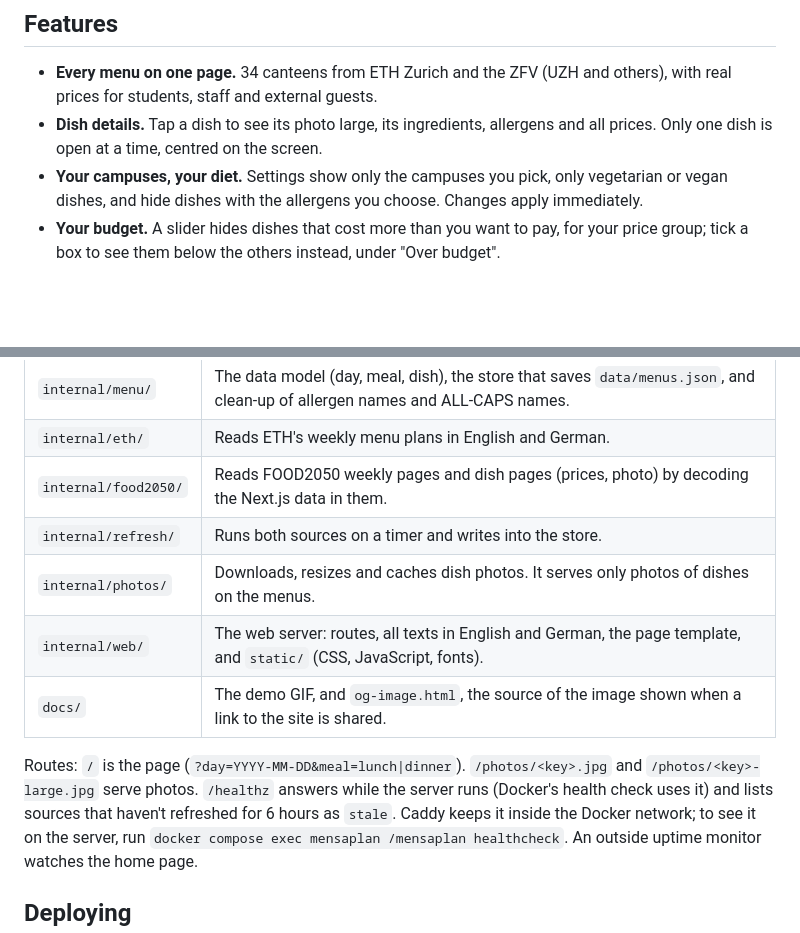
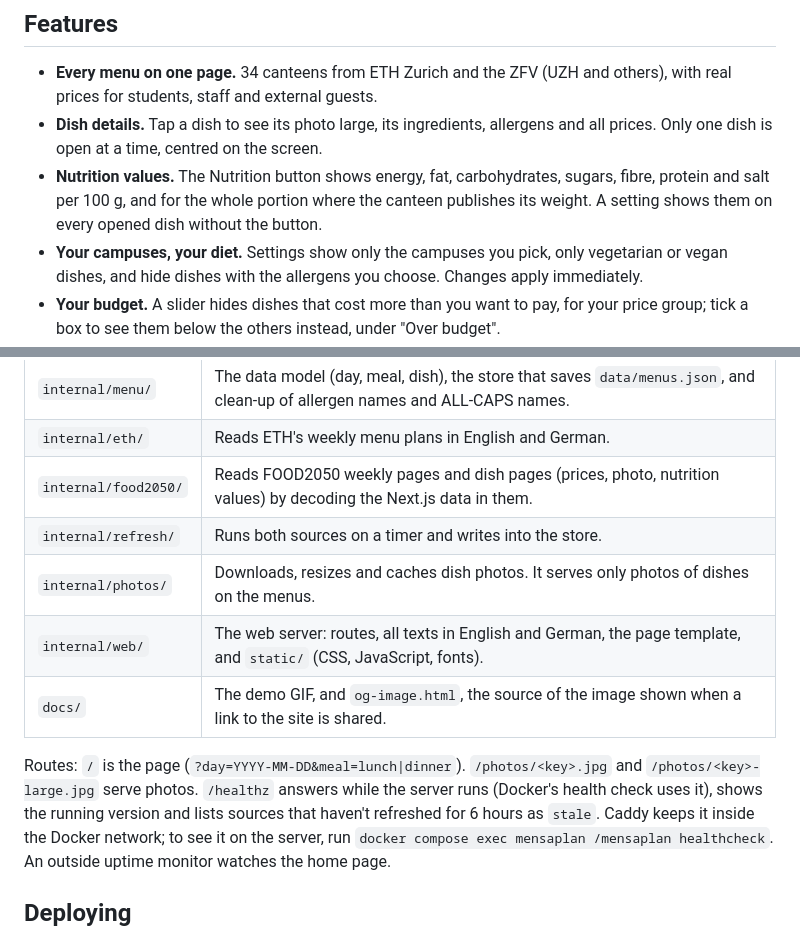
Before and after one commit to gmiszori/mensa.miszori.dev, a Markdown page: README.md, 2 parts joined by grey strips. Drawn GitHub-style; blank space fills up the shorter version.

```diff
--- a/README.md
+++ b/README.md
@@ -17,6 +17,9 @@ database and no accounts. The code was written with AI under my direction.
   real prices for students, staff and external guests.
 - **Dish details.** Tap a dish to see its photo large, its ingredients, allergens and all
   prices. Only one dish is open at a time, centred on the screen.
+- **Nutrition values.** The Nutrition button shows energy, fat, carbohydrates, sugars, fibre,
+  protein and salt per 100 g, and for the whole portion where the canteen publishes its weight.
+  A setting shows them on every opened dish without the button.
 - **Your campuses, your diet.** Settings show only the campuses you pick, only vegetarian or
   vegan dishes, and hide dishes with the allergens you choose. Changes apply immediately.
 - **Your budget.** A slider hides dishes that cost more than you want to pay, for your price
@@ -85,7 +117,7 @@ Browser ─► proxy ─► Caddy (HTTPS) ─► Mensaplan Zürich ◄───
 | `internal/catalog/` | The list of canteens (`canteens.json`): name, campus, address and where each menu comes from. **Add or fix a canteen here.** |
 | `internal/menu/` | The data model (day, meal, dish), the store that saves `data/menus.json`, and clean-up of allergen names and ALL-CAPS names. |
 | `internal/eth/` | Reads ETH's weekly menu plans in English and German. |
-| `internal/food2050/` | Reads FOOD2050 weekly pages and dish pages (prices, photo) by decoding the Next.js data in them. |
+| `internal/food2050/` | Reads FOOD2050 weekly pages and dish pages (prices, photo, nutrition values) by decoding the Next.js data in them. |
 | `internal/refresh/` | Runs both sources on a timer and writes into the store. |
 | `internal/photos/` | Downloads, resizes and caches dish photos. It serves only photos of dishes on the menus. |
 | `internal/web/` | The web server: routes, all texts in English and German, the page template, and `static/` (CSS, JavaScript, fonts). |
@@ -93,7 +125,7 @@ Browser ─► proxy ─► Caddy (HTTPS) ─► Mensaplan Zürich ◄───
 
 Routes: `/` is the page (`?day=YYYY-MM-DD&meal=lunch|dinner`).
 `/photos/<key>.jpg` and `/photos/<key>-large.jpg` serve photos. `/healthz` answers while the
-server runs (Docker's health check uses it) and lists sources that haven't refreshed for 6 hours
+server runs (Docker's health check uses it), shows the running version and lists sources that haven't refreshed for 6 hours
 as `stale`. Caddy keeps it inside the Docker network; to see it on the server, run
 `docker compose exec mensaplan /mensaplan healthcheck`. An outside uptime monitor watches the
 home page.
```
Also changed, not shown: other parts of README.md (+52 -0 lines).
